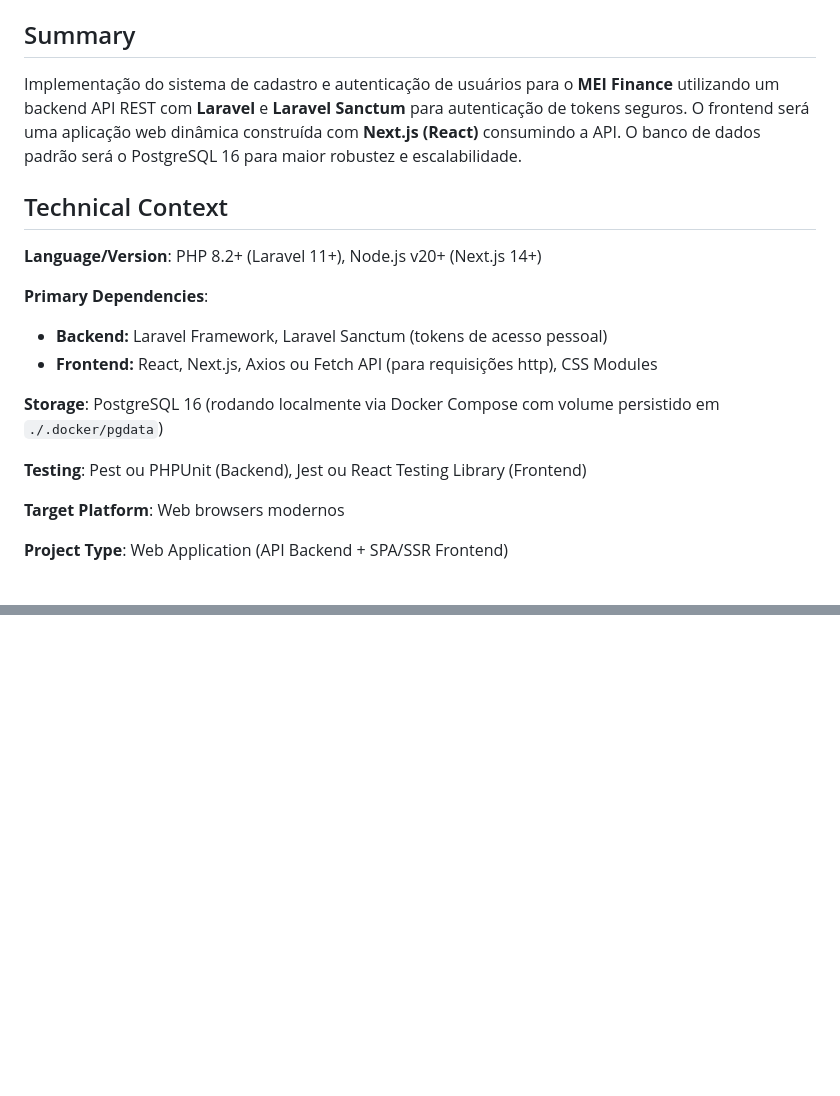
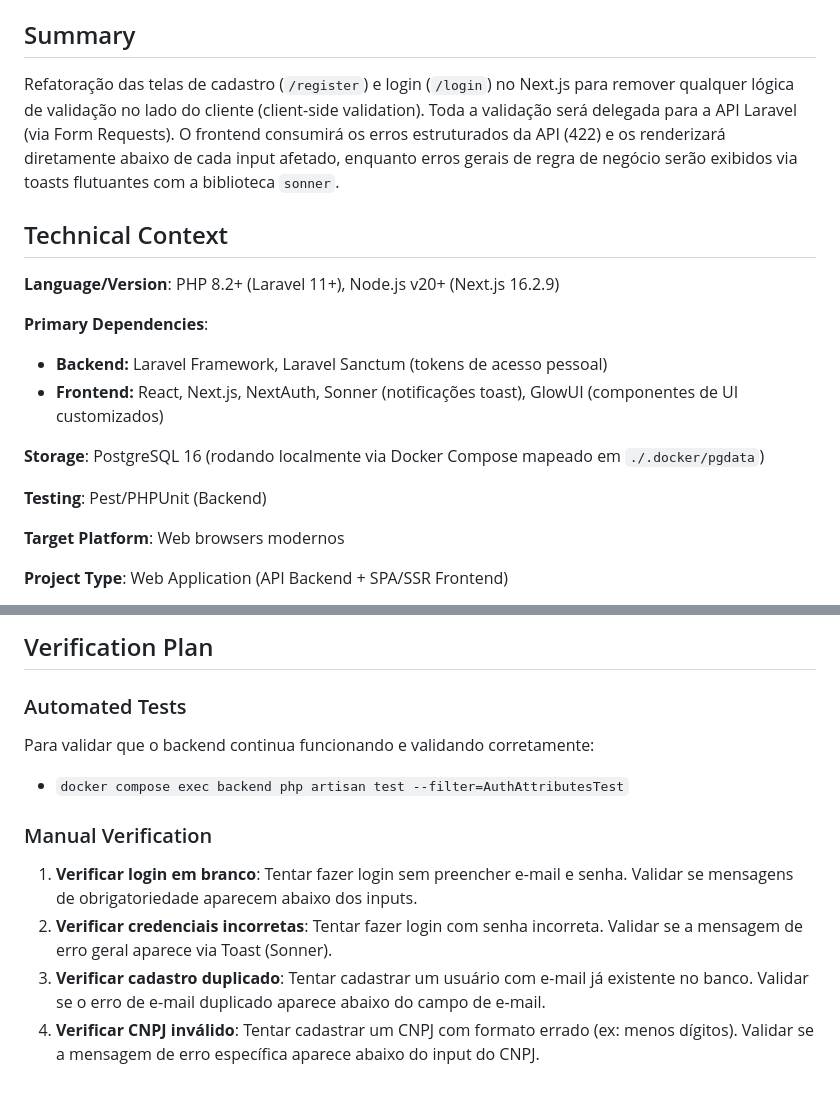
Before and after one commit to DouradoCtrl/mei-finance-sdd, a Markdown page: specs/001-autenticacao/plan.md, 2 parts joined by grey strips. Drawn GitHub-style; blank space fills up the shorter version.

```diff
--- a/specs/001-autenticacao/plan.md
+++ b/specs/001-autenticacao/plan.md
@@ -6,19 +6,19 @@
 
 ## Summary
 
-Implementação do sistema de cadastro e autenticação de usuários para o **MEI Finance** utilizando um backend API REST com **Laravel** e **Laravel Sanctum** para autenticação de tokens seguros. O frontend será uma aplicação web dinâmica construída com **Next.js (React)** consumindo a API. O banco de dados padrão será o PostgreSQL 16 para maior robustez e escalabilidade.
+Refatoração das telas de cadastro (`/register`) e login (`/login`) no Next.js para remover qualquer lógica de validação no lado do cliente (client-side validation). Toda a validação será delegada para a API Laravel (via Form Requests). O frontend consumirá os erros estruturados da API (422) e os renderizará diretamente abaixo de cada input afetado, enquanto erros gerais de regra de negócio serão exibidos via toasts flutuantes com a biblioteca `sonner`.
 
 ## Technical Context
 
-**Language/Version**: PHP 8.2+ (Laravel 11+), Node.js v20+ (Next.js 14+)
+**Language/Version**: PHP 8.2+ (Laravel 11+), Node.js v20+ (Next.js 16.2.9)
 
 **Primary Dependencies**:
 - **Backend:** Laravel Framework, Laravel Sanctum (tokens de acesso pessoal)
-- **Frontend:** React, Next.js, Axios ou Fetch API (para requisições http), CSS Modules
+- **Frontend:** React, Next.js, NextAuth, Sonner (notificações toast), GlowUI (componentes de UI customizados)
 
-**Storage**: PostgreSQL 16 (rodando localmente via Docker Compose com volume persistido em `./.docker/pgdata`)
+**Storage**: PostgreSQL 16 (rodando localmente via Docker Compose mapeado em `./.docker/pgdata`)
 
-**Testing**: Pest ou PHPUnit (Backend), Jest ou React Testing Library (Frontend)
+**Testing**: Pest/PHPUnit (Backend)
 
 **Target Platform**: Web browsers modernos
 
@@ -70,0 +85,11 @@ frontend/                # Projeto Next.js
+## Verification Plan
+
+### Automated Tests
+Para validar que o backend continua funcionando e validando corretamente:
+- `docker compose exec backend php artisan test --filter=AuthAttributesTest`
+
+### Manual Verification
+1. **Verificar login em branco**: Tentar fazer login sem preencher e-mail e senha. Validar se mensagens de obrigatoriedade aparecem abaixo dos inputs.
+2. **Verificar credenciais incorretas**: Tentar fazer login com senha incorreta. Validar se a mensagem de erro geral aparece via Toast (Sonner).
+3. **Verificar cadastro duplicado**: Tentar cadastrar um usuário com e-mail já existente no banco. Validar se o erro de e-mail duplicado aparece abaixo do campo de e-mail.
+4. **Verificar CNPJ inválido**: Tentar cadastrar um CNPJ com formato errado (ex: menos dígitos). Validar se a mensagem de erro específica aparece abaixo do input do CNPJ.
```
Also changed, not shown: other parts of specs/001-autenticacao/plan.md (+36 -22 lines).
